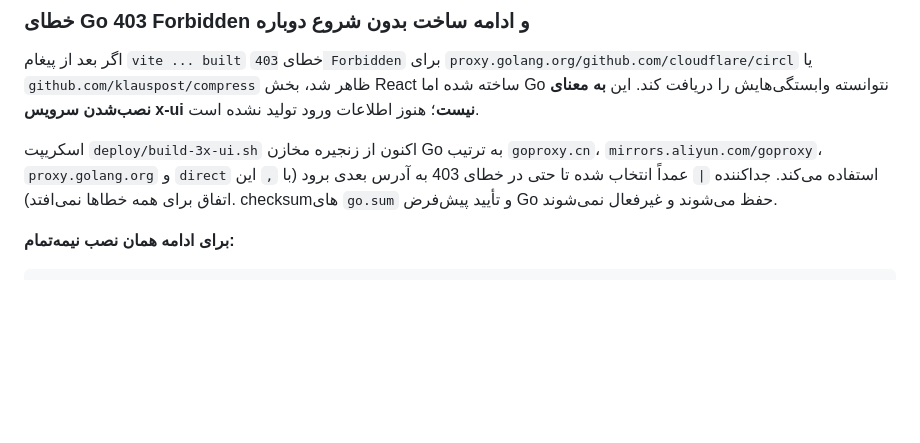
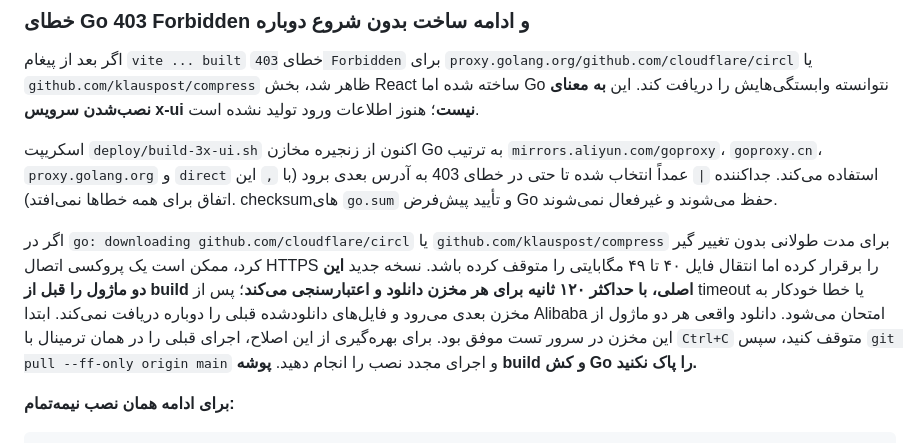
Before and after one commit to masiweb/Masih-panel, a Markdown page: docs/INSTALL_NEW_SERVER_FA.md, the part around the change. GitHub-like rendering; blank space fills up the shorter version.

Commit message:
docs: troubleshooting stalled large Go downloads, 120s mirror timeouts, and safe retry

```diff
--- a/docs/INSTALL_NEW_SERVER_FA.md
+++ b/docs/INSTALL_NEW_SERVER_FA.md
@@ -51,7 +51,9 @@ sudo cat /root/masiha-vpn-initial-login.env
 
 اگر بعد از پیغام `vite ... built` خطای `403 Forbidden` برای `proxy.golang.org/github.com/cloudflare/circl` یا `github.com/klauspost/compress` ظاهر شد، بخش React ساخته شده اما Go نتوانسته وابستگی‌هایش را دریافت کند. این **به معنای نصب‌شدن سرویس x-ui نیست**؛ هنوز اطلاعات ورود تولید نشده است.
 
-اسکریپت `deploy/build-3x-ui.sh` اکنون از زنجیره مخازن Go به ترتیب `goproxy.cn`، `mirrors.aliyun.com/goproxy`، `proxy.golang.org` و `direct` استفاده می‌کند. جداکننده `|` عمداً انتخاب شده تا حتی در خطای 403 به آدرس بعدی برود (با `,` این اتفاق برای همه خطاها نمی‌افتد). checksumهای `go.sum` و تأیید پیش‌فرض Go حفظ می‌شوند و غیرفعال نمی‌شوند.
+اسکریپت `deploy/build-3x-ui.sh` اکنون از زنجیره مخازن Go به ترتیب `mirrors.aliyun.com/goproxy`، `goproxy.cn`، `proxy.golang.org` و `direct` استفاده می‌کند. جداکننده `|` عمداً انتخاب شده تا حتی در خطای 403 به آدرس بعدی برود (با `,` این اتفاق برای همه خطاها نمی‌افتد). checksumهای `go.sum` و تأیید پیش‌فرض Go حفظ می‌شوند و غیرفعال نمی‌شوند.
+
+اگر در `go: downloading github.com/cloudflare/circl` یا `github.com/klauspost/compress` برای مدت طولانی بدون تغییر گیر کرد، ممکن است یک پروکسی اتصال HTTPS را برقرار کرده اما انتقال فایل ۴۰ تا ۴۹ مگابایتی را متوقف کرده باشد. نسخه جدید **این دو ماژول را قبل از build اصلی، با حداکثر ۱۲۰ ثانیه برای هر مخزن دانلود و اعتبارسنجی می‌کند**؛ پس از timeout یا خطا خودکار به مخزن بعدی می‌رود و فایل‌های دانلودشده قبلی را دوباره دریافت نمی‌کند. ابتدا Alibaba امتحان می‌شود. دانلود واقعی هر دو ماژول از این مخزن در سرور تست موفق بود. برای بهره‌گیری از این اصلاح، اجرای قبلی را در همان ترمینال با `Ctrl+C` متوقف کنید، سپس `git pull --ff-only origin main` و اجرای مجدد نصب را انجام دهید. **پوشه build و کش Go را پاک نکنید.**
 
 **برای ادامه همان نصب نیمه‌تمام:**
 
```
